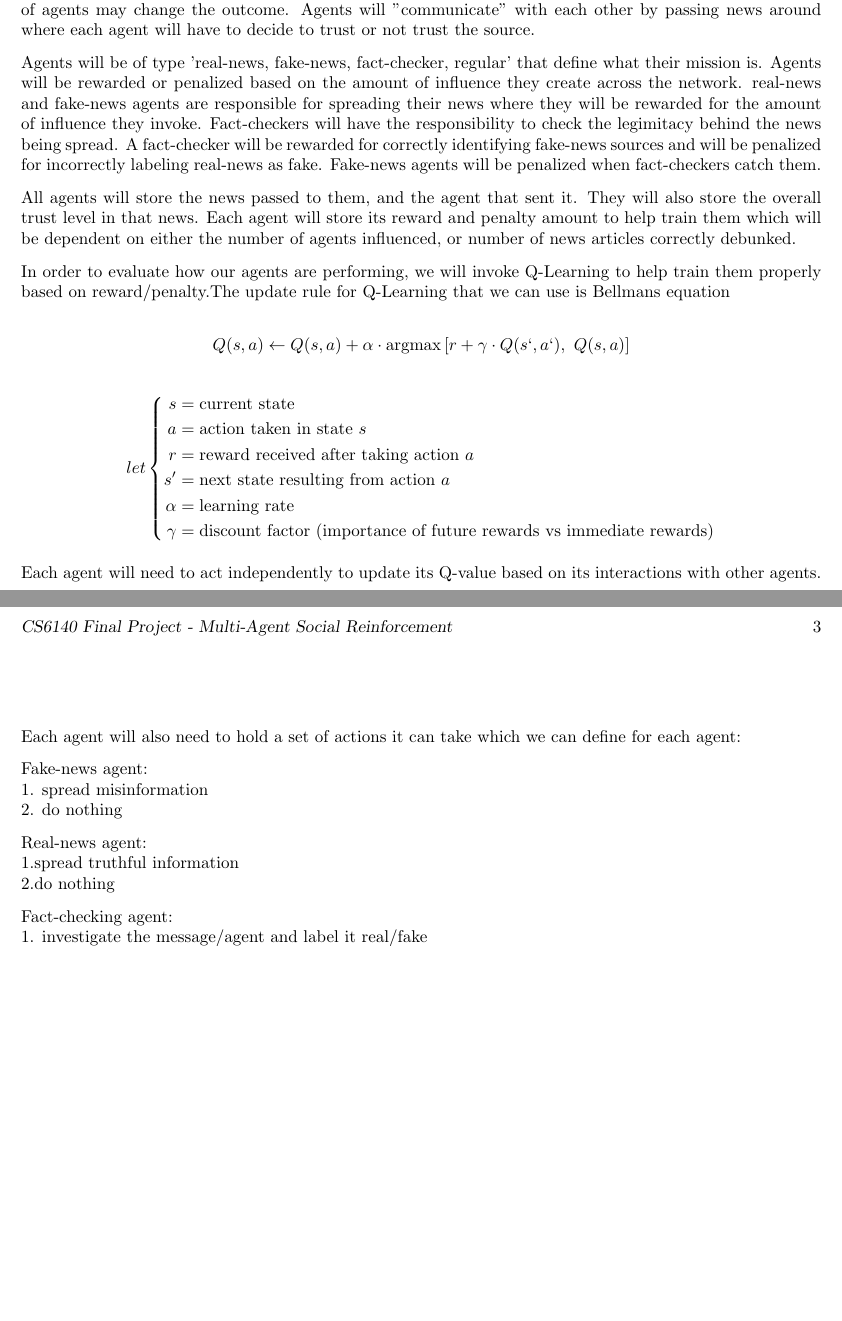
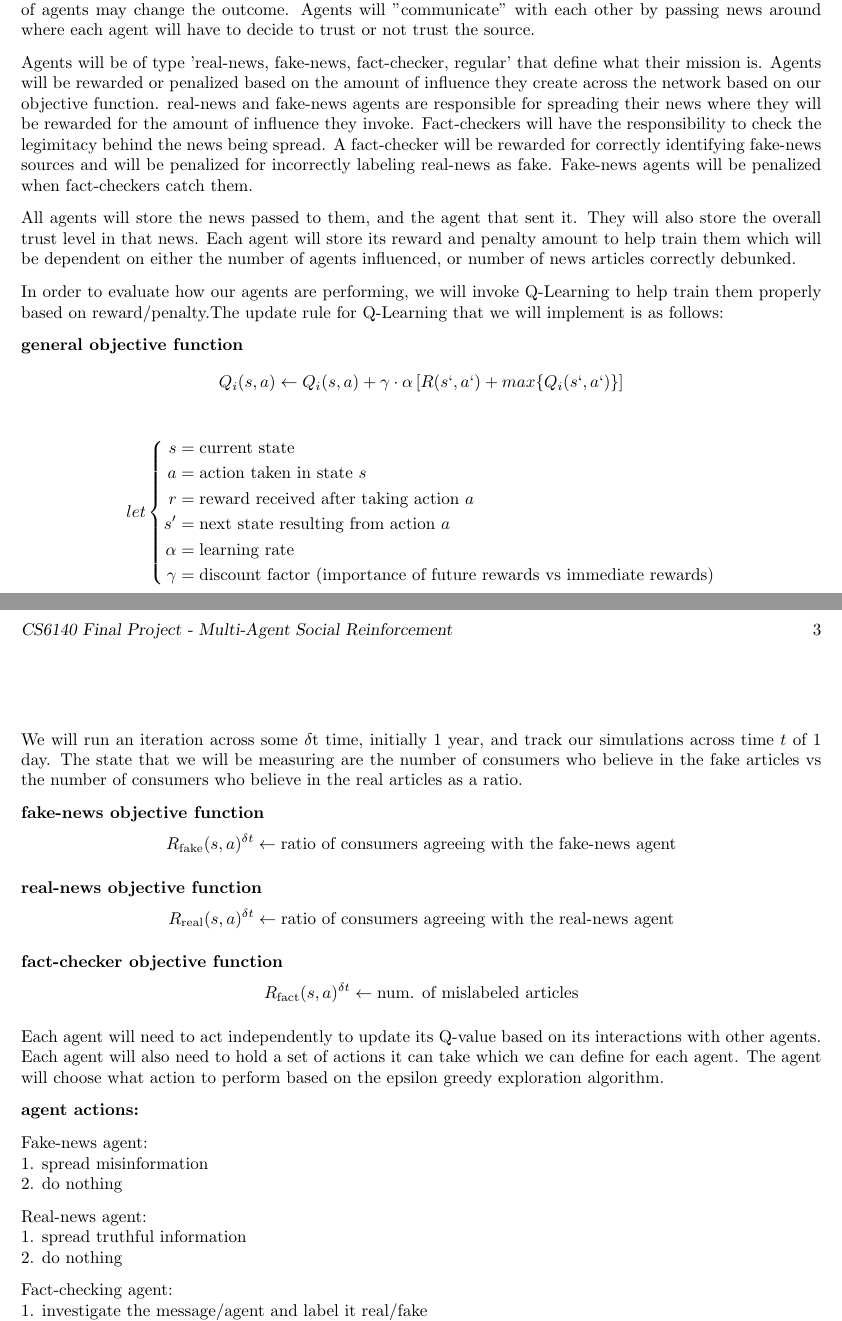
Before and after one commit to tangk01/CS6140-Project, a LaTeX problem sheet (hw3 (1).tex): two parts of pages 2 and 3 of 3, joined at a grey line, cut so that both start at the same text, the shorter picture padded with empty space. Compiled offline with pdfLaTeX.

Commit message:
update obj fn

```diff
--- a/hw3 (1).tex
+++ b/hw3 (1).tex
@@ -76,13 +76,14 @@ We will be generating our own data for this experiment as our project will rely
 
 In order to carry out this experiment, we plan to create a social network using a graph structure where we will have various agents representing real-news, fake-news, fact-checkers and regular agents. Real-news agents are responsible for sharing factual based information. Fake-news will do the opposite, spreading fake information. Fact-checkers will verify both real and fake news that gets sent across the network, and regular agents will be a consumer of all types of news. These agents will be the nodes in our graph, where edges represent a social relationship. With this type of envirionment, we can construct graph networks that allow us to change how many of each type of agent we want introduced to the network to see how a differing size of agents may change the outcome. Agents will "communicate" with each other by passing news around where each agent will have to decide to trust or not trust the source.
 
-Agents will be of type 'real-news, fake-news, fact-checker, regular' that define what their mission is. Agents will be rewarded or penalized based on the amount of influence they create across the network. real-news and fake-news agents are responsible for spreading their news where they will be rewarded for the amount of influence they invoke. Fact-checkers will have the responsibility to check the legimitacy behind the news being spread. A fact-checker will be rewarded for correctly identifying fake-news sources and will be penalized for incorrectly labeling real-news as fake. Fake-news agents will be penalized when fact-checkers catch them.
+Agents will be of type 'real-news, fake-news, fact-checker, regular' that define what their mission is. Agents will be rewarded or penalized based on the amount of influence they create across the network based on our objective function. real-news and fake-news agents are responsible for spreading their news where they will be rewarded for the amount of influence they invoke. Fact-checkers will have the responsibility to check the legimitacy behind the news being spread. A fact-checker will be rewarded for correctly identifying fake-news sources and will be penalized for incorrectly labeling real-news as fake. Fake-news agents will be penalized when fact-checkers catch them.
 
 All agents will store the news passed to them, and the agent that sent it. They will also store the overall trust level in that news. Each agent will store its reward and penalty amount to help train them which will be dependent on either the number of agents influenced, or number of news articles correctly debunked.
 
-In order to evaluate how our agents are performing, we will invoke Q-Learning to help train them properly based on reward/penalty.The update rule for Q-Learning that we can use is Bellmans equation
+In order to evaluate how our agents are performing, we will invoke Q-Learning to help train them properly based on reward/penalty.The update rule for Q-Learning that we will implement is as follows:
 
-\[Q(s, a) \leftarrow Q(s, a) + \alpha \cdot  \text{argmax}\left[r + \gamma \cdot Q(s`, a`), \,\,Q(s, a) \right]\]
+\textbf{general objective function}
+\[Q_{i}(s, a) \leftarrow Q_{i}(s, a) + \gamma \cdot \alpha  \left[R(s`, a`) + max \{Q_{i}(s`, a`)\}\right]\]
 
 \[
 let \left\{
@@ -97,19 +98,35 @@ s' & = \text{next state resulting from action } a \\
 \right.
 \]
 
-Each agent will need to act independently to update its Q-value based on its interactions with other agents. Each agent will also need to hold a set of actions it can take which we can define for each agent:
+We will run an iteration across some $\delta$t time, initially 1 year, and track our simulations across time $t$ of 1 day. The state that we will be measuring are the number of consumers who believe in the fake articles vs the number of consumers who believe in the real articles as a ratio.
+
+\textbf{fake-news objective function}
+\[R_{\text{fake}}(s, a)^{\delta t} \leftarrow \text{ratio of consumers agreeing with the fake-news agent}
+\]
+
+\textbf{real-news objective function}
+\[R_{\text{real}}(s, a)^{\delta t} \leftarrow \text{ratio of consumers agreeing with the real-news agent}
+\]
+
+\textbf{fact-checker objective function}
+\[R_{\text{fact}}(s, a)^{\delta t} \leftarrow \text{num. of mislabeled articles}
+\]
+
+Each agent will need to act independently to update its Q-value based on its interactions with other agents. Each agent will also need to hold a set of actions it can take which we can define for each agent. The agent will choose what action to perform based on the epsilon greedy exploration algorithm.
+
+\textbf{agent actions:}
 
 Fake-news agent:\\
 1. spread misinformation\\
 2. do nothing
 
 Real-news agent:\\
-1.spread truthful information\\
-2.do nothing
+1. spread truthful information\\
+2. do nothing
 
 Fact-checking agent:\\
 1. investigate the message/agent and label it real/fake\\
-2. ignore the message (do nothing)\\
+2. ignore the message (do nothing)
 
 Regular agent:\\
 1. believe and share a message\\
```
Also changed, not shown: hw3 (1).pdf, hw3 (1).tex (3 more changed lines), 2 other files.
